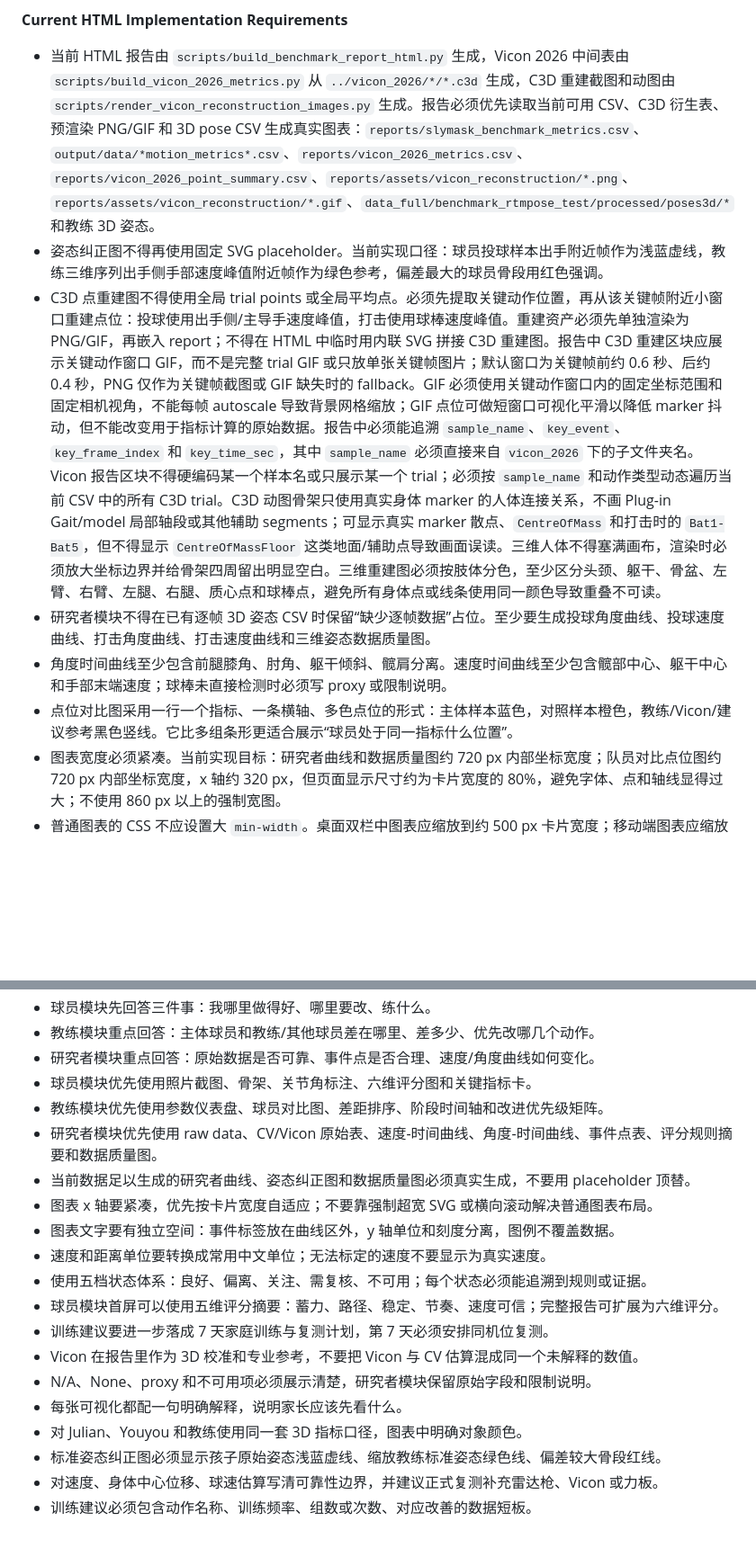
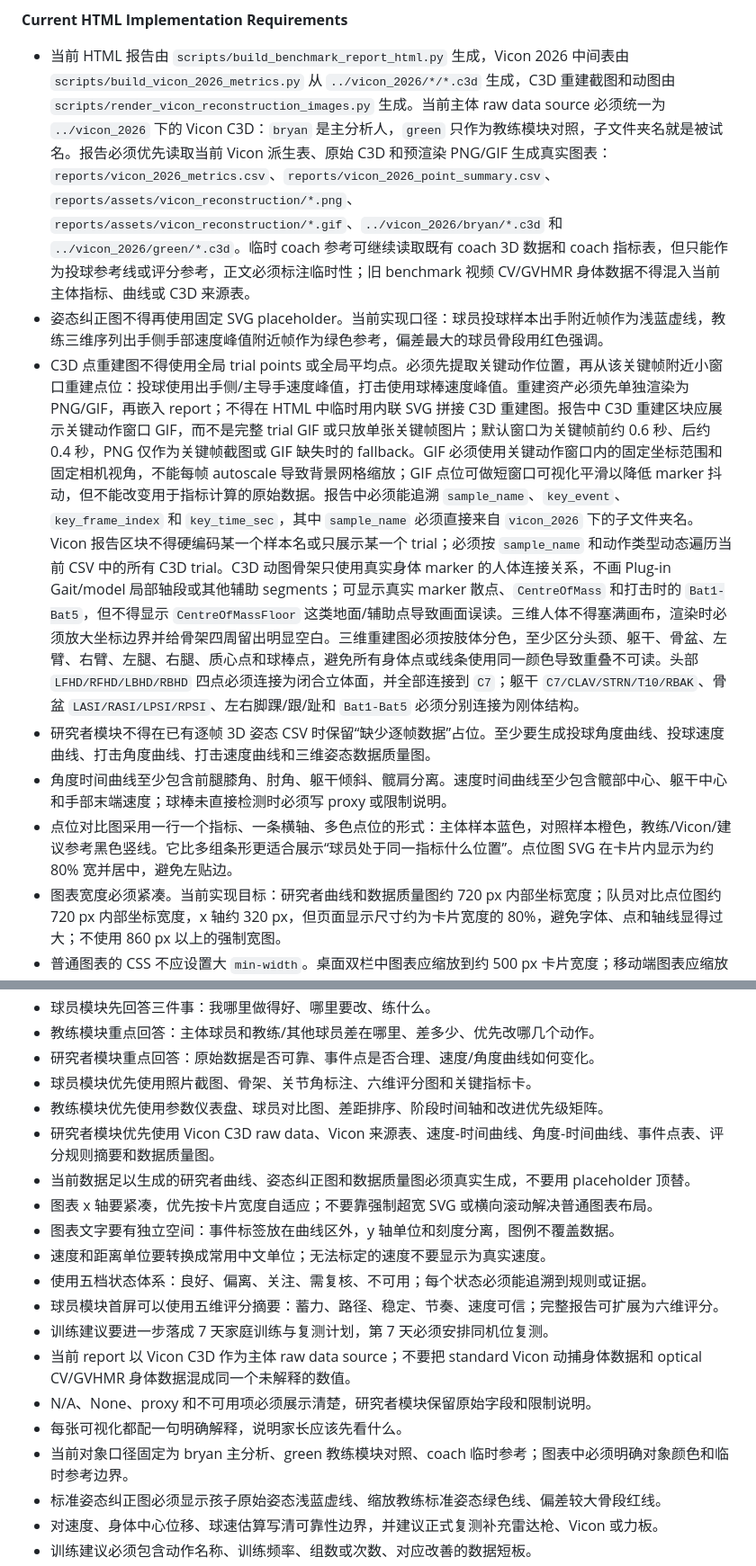
Before and after one commit to zhiwei531/baseball-analysis, a Markdown page: DESIGN.md, 2 parts joined by grey strips. Shown at 90% size. Rendered like a GitHub page; blank space fills up the shorter version.

```diff
--- a/DESIGN.md
+++ b/DESIGN.md
@@ -637,12 +638,12 @@ HTML 报告可以有折叠详情、视频播放、模型动态展示和导出按
 - 图表 caption/title 要短，不要把方法说明塞进图内；方法说明放在图下“怎么看”或 module note。
 
 **Current HTML Implementation Requirements**
-- 当前 HTML 报告由 `scripts/build_benchmark_report_html.py` 生成，Vicon 2026 中间表由 `scripts/build_vicon_2026_metrics.py` 从 `../vicon_2026/*/*.c3d` 生成，C3D 重建截图和动图由 `scripts/render_vicon_reconstruction_images.py` 生成。报告必须优先读取当前可用 CSV、C3D 衍生表、预渲染 PNG/GIF 和 3D pose CSV 生成真实图表：`reports/slymask_benchmark_metrics.csv`、`output/data/*motion_metrics*.csv`、`reports/vicon_2026_metrics.csv`、`reports/vicon_2026_point_summary.csv`、`reports/assets/vicon_reconstruction/*.png`、`reports/assets/vicon_reconstruction/*.gif`、`data_full/benchmark_rtmpose_test/processed/poses3d/*` 和教练 3D 姿态。
+- 当前 HTML 报告由 `scripts/build_benchmark_report_html.py` 生成，Vicon 2026 中间表由 `scripts/build_vicon_2026_metrics.py` 从 `../vicon_2026/*/*.c3d` 生成，C3D 重建截图和动图由 `scripts/render_vicon_reconstruction_images.py` 生成。当前主体 raw data source 必须统一为 `../vicon_2026` 下的 Vicon C3D：`bryan` 是主分析人，`green` 只作为教练模块对照，子文件夹名就是被试名。报告必须优先读取当前 Vicon 派生表、原始 C3D 和预渲染 PNG/GIF 生成真实图表：`reports/vicon_2026_metrics.csv`、`reports/vicon_2026_point_summary.csv`、`reports/assets/vicon_reconstruction/*.png`、`reports/assets/vicon_reconstruction/*.gif`、`../vicon_2026/bryan/*.c3d` 和 `../vicon_2026/green/*.c3d`。临时 coach 参考可继续读取既有 coach 3D 数据和 coach 指标表，但只能作为投球参考线或评分参考，正文必须标注临时性；旧 benchmark 视频 CV/GVHMR 身体数据不得混入当前主体指标、曲线或 C3D 来源表。
 - 姿态纠正图不得再使用固定 SVG placeholder。当前实现口径：球员投球样本出手附近帧作为浅蓝虚线，教练三维序列出手侧手部速度峰值附近帧作为绿色参考，偏差最大的球员骨段用红色强调。
-- C3D 点重建图不得使用全局 trial points 或全局平均点。必须先提取关键动作位置，再从该关键帧附近小窗口重建点位：投球使用出手侧/主导手速度峰值，打击使用球棒速度峰值。重建资产必须先单独渲染为 PNG/GIF，再嵌入 report；不得在 HTML 中临时用内联 SVG 拼接 C3D 重建图。报告中 C3D 重建区块应展示关键动作窗口 GIF，而不是完整 trial GIF 或只放单张关键帧图片；默认窗口为关键帧前约 0.6 秒、后约 0.4 秒，PNG 仅作为关键帧截图或 GIF 缺失时的 fallback。GIF 必须使用关键动作窗口内的固定坐标范围和固定相机视角，不能每帧 autoscale 导致背景网格缩放；GIF 点位可做短窗口可视化平滑以降低 marker 抖动，但不能改变用于指标计算的原始数据。报告中必须能追溯 `sample_name`、`key_event`、`key_frame_index` 和 `key_time_sec`，其中 `sample_name` 必须直接来自 `vicon_2026` 下的子文件夹名。Vicon 报告区块不得硬编码某一个样本名或只展示某一个 trial；必须按 `sample_name` 和动作类型动态遍历当前 CSV 中的所有 C3D trial。C3D 动图骨架只使用真实身体 marker 的人体连接关系，不画 Plug-in Gait/model 局部轴段或其他辅助 segments；可显示真实 marker 散点、`CentreOfMass` 和打击时的 `Bat1-Bat5`，但不得显示 `CentreOfMassFloor` 这类地面/辅助点导致画面误读。三维人体不得塞满画布，渲染时必须放大坐标边界并给骨架四周留出明显空白。三维重建图必须按肢体分色，至少区分头颈、躯干、骨盆、左臂、右臂、左腿、右腿、质心点和球棒点，避免所有身体点或线条使用同一颜色导致重叠不可读。
+- C3D 点重建图不得使用全局 trial points 或全局平均点。必须先提取关键动作位置，再从该关键帧附近小窗口重建点位：投球使用出手侧/主导手速度峰值，打击使用球棒速度峰值。重建资产必须先单独渲染为 PNG/GIF，再嵌入 report；不得在 HTML 中临时用内联 SVG 拼接 C3D 重建图。报告中 C3D 重建区块应展示关键动作窗口 GIF，而不是完整 trial GIF 或只放单张关键帧图片；默认窗口为关键帧前约 0.6 秒、后约 0.4 秒，PNG 仅作为关键帧截图或 GIF 缺失时的 fallback。GIF 必须使用关键动作窗口内的固定坐标范围和固定相机视角，不能每帧 autoscale 导致背景网格缩放；GIF 点位可做短窗口可视化平滑以降低 marker 抖动，但不能改变用于指标计算的原始数据。报告中必须能追溯 `sample_name`、`key_event`、`key_frame_index` 和 `key_time_sec`，其中 `sample_name` 必须直接来自 `vicon_2026` 下的子文件夹名。Vicon 报告区块不得硬编码某一个样本名或只展示某一个 trial；必须按 `sample_name` 和动作类型动态遍历当前 CSV 中的所有 C3D trial。C3D 动图骨架只使用真实身体 marker 的人体连接关系，不画 Plug-in Gait/model 局部轴段或其他辅助 segments；可显示真实 marker 散点、`CentreOfMass` 和打击时的 `Bat1-Bat5`，但不得显示 `CentreOfMassFloor` 这类地面/辅助点导致画面误读。三维人体不得塞满画布，渲染时必须放大坐标边界并给骨架四周留出明显空白。三维重建图必须按肢体分色，至少区分头颈、躯干、骨盆、左臂、右臂、左腿、右腿、质心点和球棒点，避免所有身体点或线条使用同一颜色导致重叠不可读。头部 `LFHD/RFHD/LBHD/RBHD` 四点必须连接为闭合立体面，并全部连接到 `C7`；躯干 `C7/CLAV/STRN/T10/RBAK`、骨盆 `LASI/RASI/LPSI/RPSI`、左右脚踝/跟/趾和 `Bat1-Bat5` 必须分别连接为刚体结构。
 - 研究者模块不得在已有逐帧 3D 姿态 CSV 时保留“缺少逐帧数据”占位。至少要生成投球角度曲线、投球速度曲线、打击角度曲线、打击速度曲线和三维姿态数据质量图。
 - 角度时间曲线至少包含前腿膝角、肘角、躯干倾斜、髋肩分离。速度时间曲线至少包含髋部中心、躯干中心和手部末端速度；球棒未直接检测时必须写 proxy 或限制说明。
-- 点位对比图采用一行一个指标、一条横轴、多色点位的形式：主体样本蓝色，对照样本橙色，教练/Vicon/建议参考黑色竖线。它比多组条形更适合展示“球员处于同一指标什么位置”。
+- 点位对比图采用一行一个指标、一条横轴、多色点位的形式：主体样本蓝色，对照样本橙色，教练/Vicon/建议参考黑色竖线。它比多组条形更适合展示“球员处于同一指标什么位置”。点位图 SVG 在卡片内显示为约 80% 宽并居中，避免左贴边。
 - 图表宽度必须紧凑。当前实现目标：研究者曲线和数据质量图约 720 px 内部坐标宽度；队员对比点位图约 720 px 内部坐标宽度，x 轴约 320 px，但页面显示尺寸约为卡片宽度的 80%，避免字体、点和轴线显得过大；不使用 860 px 以上的强制宽图。
 - 普通图表的 CSS 不应设置大 `min-width`。桌面双栏中图表应缩放到约 500 px 卡片宽度；移动端图表应缩放到单卡宽度。表格可滚动，图表默认不靠横向滚动解决布局。
 - 速度单位必须转换为常用单位。`px/s` 要结合源视频分辨率、帧率和画面人体高度估算为公里/小时；无法物理标定的 `3d_unit/s` 不展示为用户单位，改为“需标定”、相对百分比或方法限制说明。
@@ -698,7 +699,7 @@ HTML 报告可以有折叠详情、视频播放、模型动态展示和导出按
 - 研究者模块重点回答：原始数据是否可靠、事件点是否合理、速度/角度曲线如何变化。
 - 球员模块优先使用照片截图、骨架、关节角标注、六维评分图和关键指标卡。
 - 教练模块优先使用参数仪表盘、球员对比图、差距排序、阶段时间轴和改进优先级矩阵。
-- 研究者模块优先使用 raw data、CV/Vicon 原始表、速度-时间曲线、角度-时间曲线、事件点表、评分规则摘要和数据质量图。
+- 研究者模块优先使用 Vicon C3D raw data、Vicon 来源表、速度-时间曲线、角度-时间曲线、事件点表、评分规则摘要和数据质量图。
 - 当前数据足以生成的研究者曲线、姿态纠正图和数据质量图必须真实生成，不要用 placeholder 顶替。
 - 图表 x 轴要紧凑，优先按卡片宽度自适应；不要靠强制超宽 SVG 或横向滚动解决普通图表布局。
 - 图表文字要有独立空间：事件标签放在曲线区外，y 轴单位和刻度分离，图例不覆盖数据。
@@ -706,10 +707,10 @@ HTML 报告可以有折叠详情、视频播放、模型动态展示和导出按
 - 使用五档状态体系：良好、偏离、关注、需复核、不可用；每个状态必须能追溯到规则或证据。
 - 球员模块首屏可以使用五维评分摘要：蓄力、路径、稳定、节奏、速度可信；完整报告可扩展为六维评分。
 - 训练建议要进一步落成 7 天家庭训练与复测计划，第 7 天必须安排同机位复测。
-- Vicon 在报告里作为 3D 校准和专业参考，不要把 Vicon 与 CV 估算混成同一个未解释的数值。
+- 当前 report 以 Vicon C3D 作为主体 raw data source；不要把 standard Vicon 动捕身体数据和 optical CV/GVHMR 身体数据混成同一个未解释的数值。
 - N/A、None、proxy 和不可用项必须展示清楚，研究者模块保留原始字段和限制说明。
 - 每张可视化都配一句明确解释，说明家长应该先看什么。
-- 对 Julian、Youyou 和教练使用同一套 3D 指标口径，图表中明确对象颜色。
+- 当前对象口径固定为 bryan 主分析、green 教练模块对照、coach 临时参考；图表中必须明确对象颜色和临时参考边界。
 - 标准姿态纠正图必须显示孩子原始姿态浅蓝虚线、缩放教练标准姿态绿色线、偏差较大骨段红线。
 - 对速度、身体中心位移、球速估算写清可靠性边界，并建议正式复测补充雷达枪、Vicon 或力板。
 - 训练建议必须包含动作名称、训练频率、组数或次数、对应改善的数据短板。
```
Also changed, not shown: other parts of DESIGN.md (+12 -11 lines), REPORT_README.md (+8 -0 lines).
